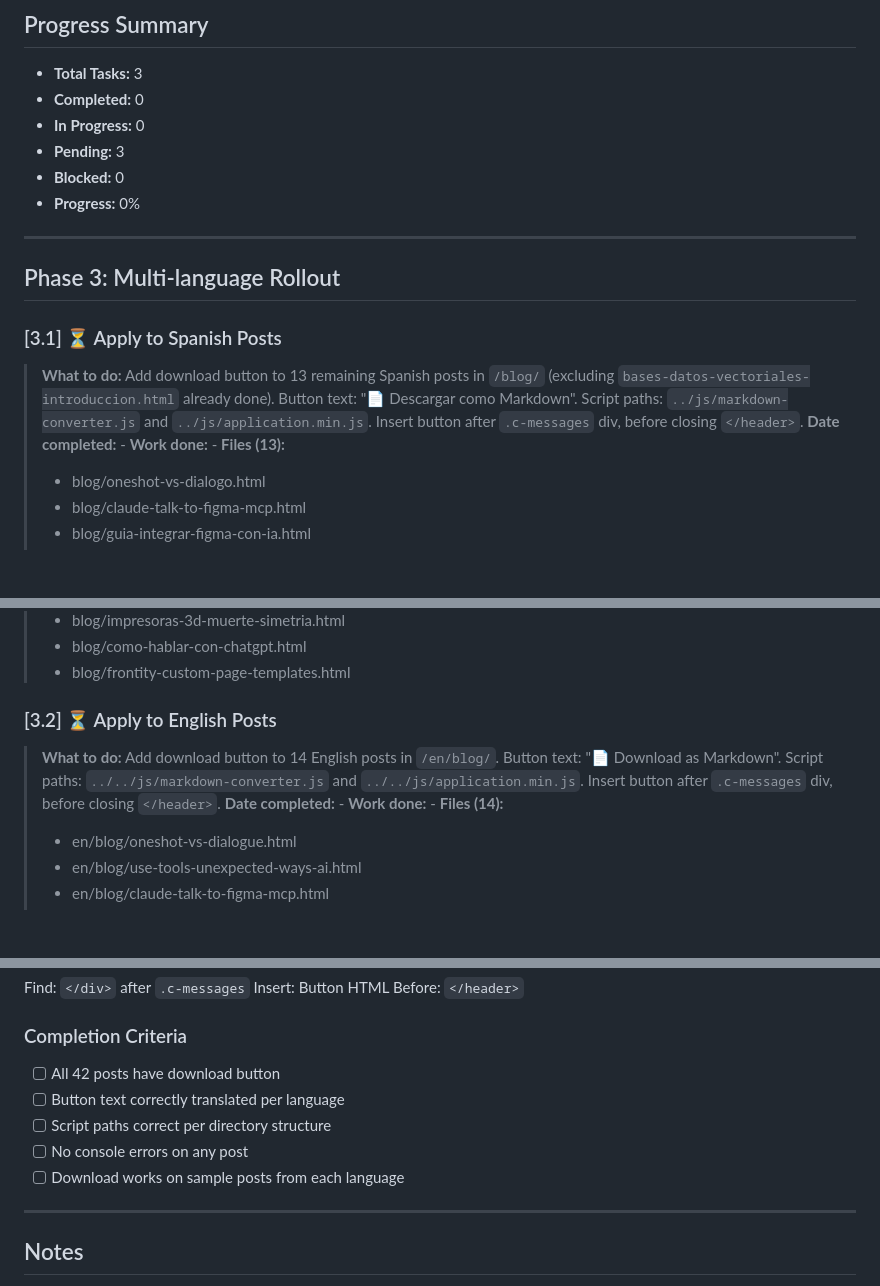
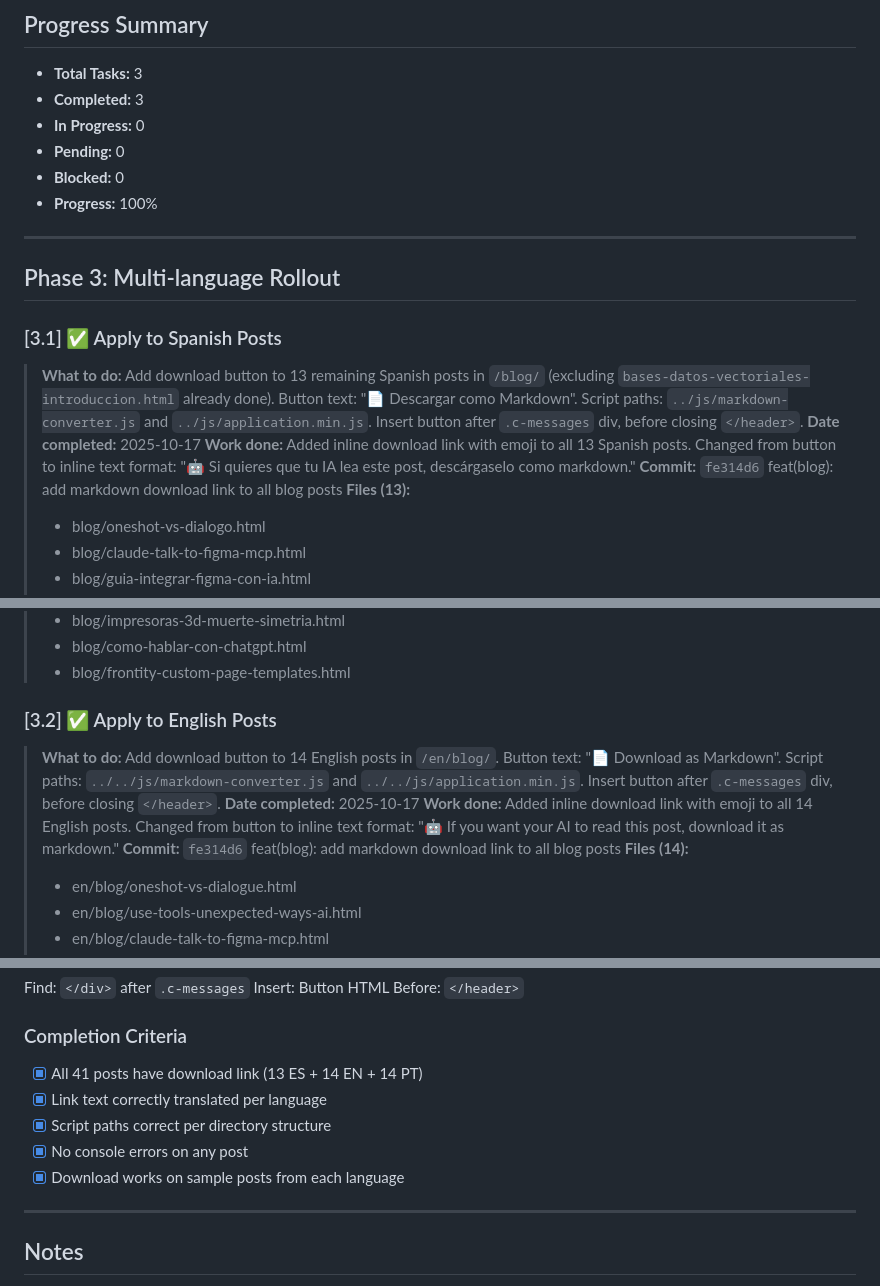
Before and after one commit to arinspunk/cv, a Markdown page: .cursor/memory/20251017-04-backlog-markdown-multilang-rollout.md, 3 parts joined by grey strips. GitHub-like rendering; blank space fills up the shorter version.

Commit message:
update markdown button project backlog

```diff
--- a/.cursor/memory/20251017-04-backlog-markdown-multilang-rollout.md
+++ b/.cursor/memory/20251017-04-backlog-markdown-multilang-rollout.md
@@ -9,20 +9,21 @@
 
 ## Progress Summary
 - **Total Tasks:** 3
-- **Completed:** 0
+- **Completed:** 3
 - **In Progress:** 0
-- **Pending:** 3
+- **Pending:** 0
 - **Blocked:** 0
-- **Progress:** 0%
+- **Progress:** 100%
 
 ---
 
 ## Phase 3: Multi-language Rollout
 
-### [3.1] ⏳ Apply to Spanish Posts
+### [3.1] ✅ Apply to Spanish Posts
 > **What to do:** Add download button to 13 remaining Spanish posts in `/blog/` (excluding `bases-datos-vectoriales-introduccion.html` already done). Button text: "📄 Descargar como Markdown". Script paths: `../js/markdown-converter.js` and `../js/application.min.js`. Insert button after `.c-messages` div, before closing `</header>`.
-> **Date completed:** -
-> **Work done:** -
+> **Date completed:** 2025-10-17
+> **Work done:** Added inline download link with emoji to all 13 Spanish posts. Changed from button to inline text format: "🤖 Si quieres que tu IA lea este post, <span class="c-link" id="downloadMarkdown">descárgaselo como markdown</span>."
+> **Commit:** `fe314d6` feat(blog): add markdown download link to all blog posts
 > **Files (13):**
 > - blog/oneshot-vs-dialogo.html
 > - blog/claude-talk-to-figma-mcp.html
@@ -38,10 +39,11 @@
 > - blog/como-hablar-con-chatgpt.html
 > - blog/frontity-custom-page-templates.html
 
-### [3.2] ⏳ Apply to English Posts
+### [3.2] ✅ Apply to English Posts
 > **What to do:** Add download button to 14 English posts in `/en/blog/`. Button text: "📄 Download as Markdown". Script paths: `../../js/markdown-converter.js` and `../../js/application.min.js`. Insert button after `.c-messages` div, before closing `</header>`.
-> **Date completed:** -
-> **Work done:** -
+> **Date completed:** 2025-10-17
+> **Work done:** Added inline download link with emoji to all 14 English posts. Changed from button to inline text format: "🤖 If you want your AI to read this post, <span class="c-link" id="downloadMarkdown">download it as markdown</span>."
+> **Commit:** `fe314d6` feat(blog): add markdown download link to all blog posts
 > **Files (14):**
 > - en/blog/oneshot-vs-dialogue.html
 > - en/blog/use-tools-unexpected-ways-ai.html
@@ -136,11 +139,11 @@ Insert: Button HTML
 Before: `</header>`
 
 ### Completion Criteria
-- [ ] All 42 posts have download button
-- [ ] Button text correctly translated per language
-- [ ] Script paths correct per directory structure
-- [ ] No console errors on any post
-- [ ] Download works on sample posts from each language
+- [x] All 41 posts have download link (13 ES + 14 EN + 14 PT)
+- [x] Link text correctly translated per language
+- [x] Script paths correct per directory structure
+- [x] No console errors on any post
+- [x] Download works on sample posts from each language
 
 ---
 
```
Also changed, not shown: other parts of .cursor/memory/20251017-04-backlog-markdown-multilang-rollout.md (+4 -3 lines), .cursor/memory/20251017-03-backlog-markdown-download.md (+9 -0 lines).
